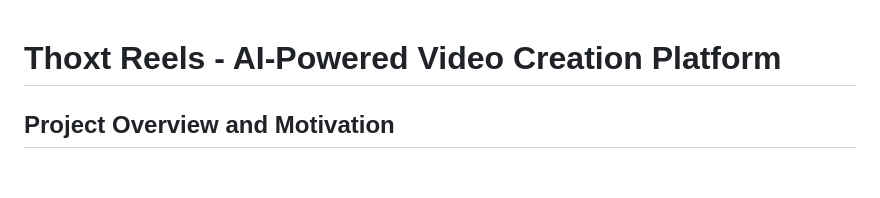
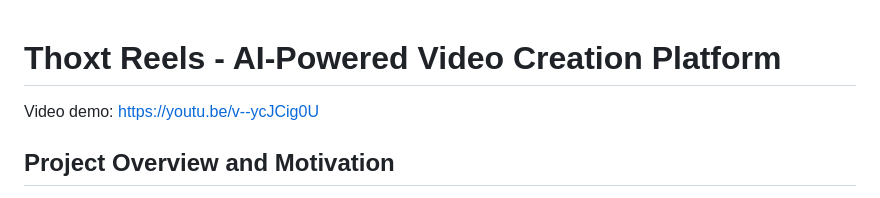
Before and after one commit to samanyuahuja/thoxt-reel, a Markdown page: README.md, the part around the change. GitHub-like rendering; blank space fills up the shorter version.

```diff
--- a/README.md
+++ b/README.md
@@ -1,4 +1,6 @@
 # Thoxt Reels - AI-Powered Video Creation Platform
+
+Video demo: https://youtu.be/v--ycJCig0U
 
 ## Project Overview and Motivation
 
```
